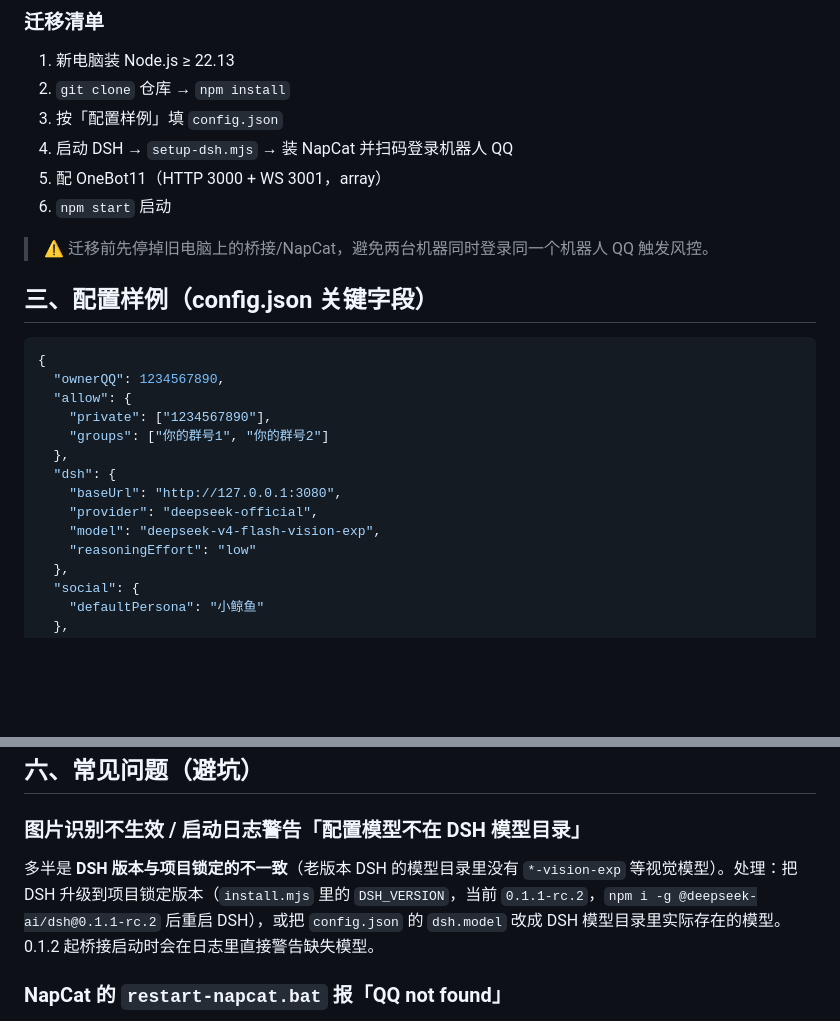
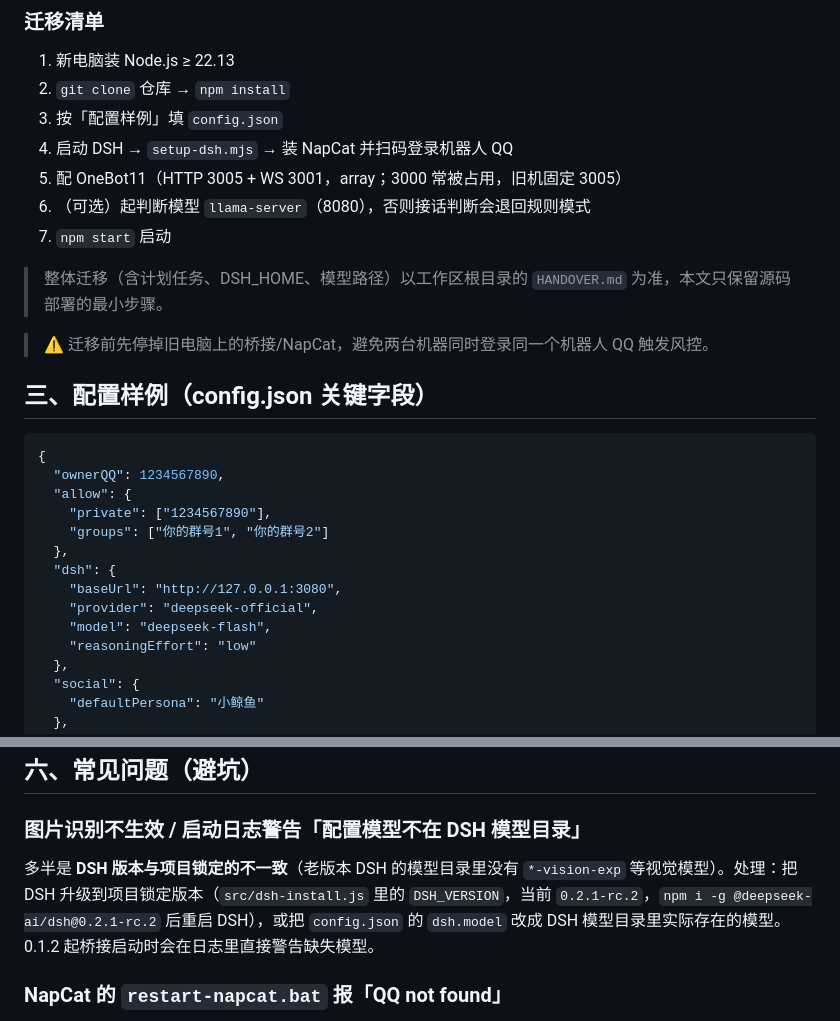
Before and after one commit to NimuStudio/NimuQDock-dsh, a Markdown page: docs/DEPLOY.md, 2 parts joined by grey strips. Drawn GitHub-style; blank space fills up the shorter version.

Commit message:
docs(deploy): 修正端口 3005、模型示例与 DSH 版本，迁移指向 HANDOVER.md

```diff
--- a/docs/DEPLOY.md
+++ b/docs/DEPLOY.md
@@ -49,8 +49,11 @@ NapCat 与 QQ 登录步骤同「方式 A」第 4~5 步。
 2. `git clone` 仓库 → `npm install`
 3. 按「配置样例」填 `config.json`
 4. 启动 DSH → `setup-dsh.mjs` → 装 NapCat 并扫码登录机器人 QQ
-5. 配 OneBot11（HTTP 3000 + WS 3001，array）
-6. `npm start` 启动
+5. 配 OneBot11（HTTP 3005 + WS 3001，array；3000 常被占用，旧机固定 3005）
+6. （可选）起判断模型 `llama-server`（8080），否则接话判断会退回规则模式
+7. `npm start` 启动
+
+> 整体迁移（含计划任务、DSH_HOME、模型路径）以工作区根目录的 `HANDOVER.md` 为准，本文只保留源码部署的最小步骤。
 
 > ⚠️ 迁移前先停掉旧电脑上的桥接/NapCat，避免两台机器同时登录同一个机器人 QQ 触发风控。
 
@@ -66,7 +69,7 @@ NapCat 与 QQ 登录步骤同「方式 A」第 4~5 步。
   "dsh": {
     "baseUrl": "http://127.0.0.1:3080",
     "provider": "deepseek-official",
-    "model": "deepseek-v4-flash-vision-exp",
+    "model": "deepseek-flash",
     "reasoningEffort": "low"
   },
   "social": {
@@ -99,7 +102,7 @@ NapCat 与 QQ 登录步骤同「方式 A」第 4~5 步。
 ## 六、常见问题（避坑）
 
 ### 图片识别不生效 / 启动日志警告「配置模型不在 DSH 模型目录」
-多半是 **DSH 版本与项目锁定的不一致**（老版本 DSH 的模型目录里没有 `*-vision-exp` 等视觉模型）。处理：把 DSH 升级到项目锁定版本（`install.mjs` 里的 `DSH_VERSION`，当前 `0.1.1-rc.2`，`npm i -g @deepseek-ai/dsh@0.1.1-rc.2` 后重启 DSH），或把 `config.json` 的 `dsh.model` 改成 DSH 模型目录里实际存在的模型。0.1.2 起桥接启动时会在日志里直接警告缺失模型。
+多半是 **DSH 版本与项目锁定的不一致**（老版本 DSH 的模型目录里没有 `*-vision-exp` 等视觉模型）。处理：把 DSH 升级到项目锁定版本（`src/dsh-install.js` 里的 `DSH_VERSION`，当前 `0.2.1-rc.2`，`npm i -g @deepseek-ai/dsh@0.2.1-rc.2` 后重启 DSH），或把 `config.json` 的 `dsh.model` 改成 DSH 模型目录里实际存在的模型。0.1.2 起桥接启动时会在日志里直接警告缺失模型。
 
 ### NapCat 的 `restart-napcat.bat` 报「QQ not found」
 该脚本（NapCat 自带/旧机自定义）可能写死了旧电脑的 QQ 安装路径。请改用 **`launcher-user.bat`**（读注册表自动定位 QQ），或把 `restart-napcat.bat` 里的 `QQ_PATH` 改成你的 QQ.exe 实际路径。
```
